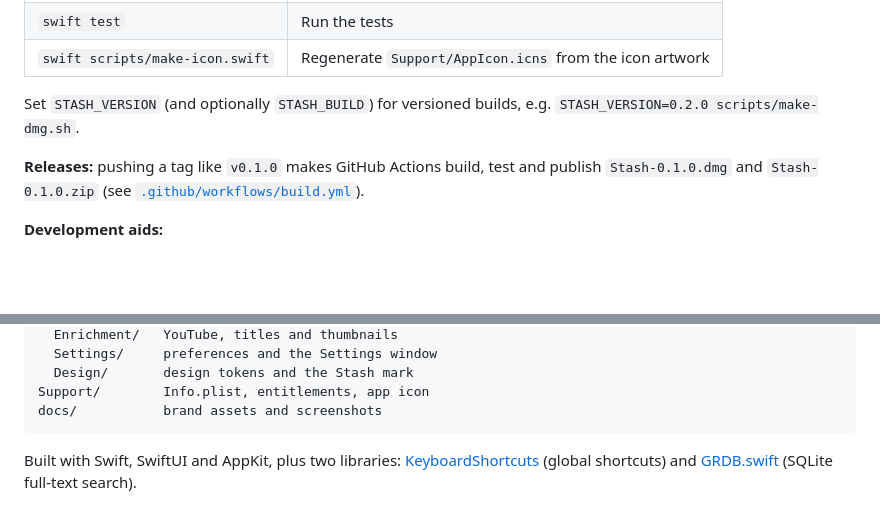
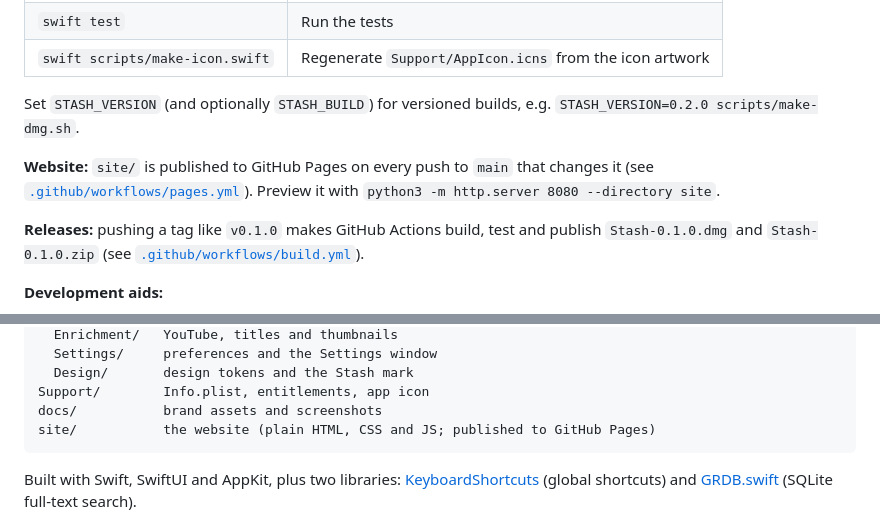
Before and after one commit to S4MU3LDemolidor/stash, a Markdown page: README.md, 2 parts joined by grey strips. Rendered like a GitHub page; blank space fills up the shorter version.

````diff
--- a/README.md
+++ b/README.md
@@ -215,6 +216,10 @@ scripts/run.sh
 Set `STASH_VERSION` (and optionally `STASH_BUILD`) for versioned builds, e.g.
 `STASH_VERSION=0.2.0 scripts/make-dmg.sh`.
 
+**Website:** `site/` is published to GitHub Pages on every push to `main` that changes it
+(see [`.github/workflows/pages.yml`](.github/workflows/pages.yml)). Preview it with
+`python3 -m http.server 8080 --directory site`.
+
 **Releases:** pushing a tag like `v0.1.0` makes GitHub Actions build, test and publish
 `Stash-0.1.0.dmg` and `Stash-0.1.0.zip` (see [`.github/workflows/build.yml`](.github/workflows/build.yml)).
 
@@ -243,6 +248,7 @@ Sources/Stash/
   Design/       design tokens and the Stash mark
 Support/        Info.plist, entitlements, app icon
 docs/           brand assets and screenshots
+site/           the website (plain HTML, CSS and JS; published to GitHub Pages)
 ```
 
 Built with Swift, SwiftUI and AppKit, plus two libraries:
````
Also changed, not shown: other parts of README.md (+1 -0 lines), site/assets/apple-touch-icon.png (added), site/assets/favicon.png (added), site/assets/icon.png (added), site/assets/mark.png (added), site/assets/og.png (added), 11 other files.
